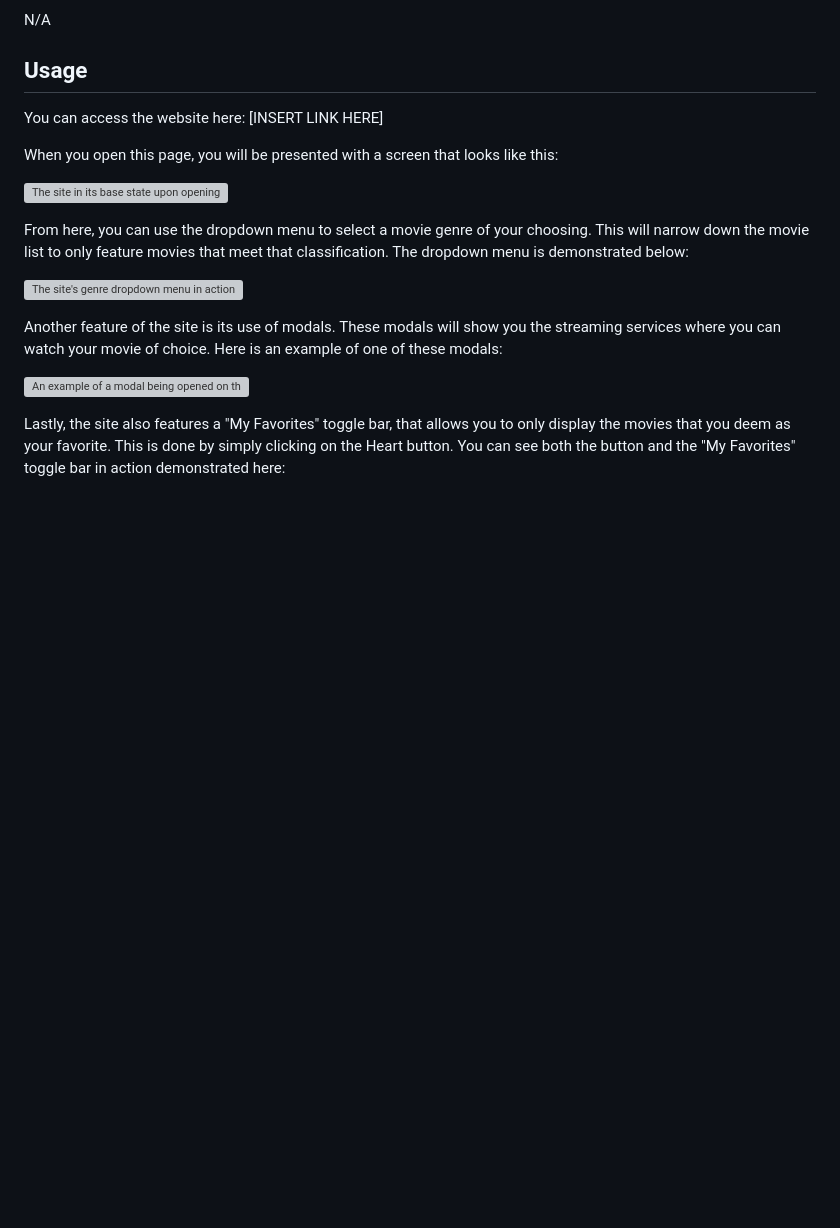
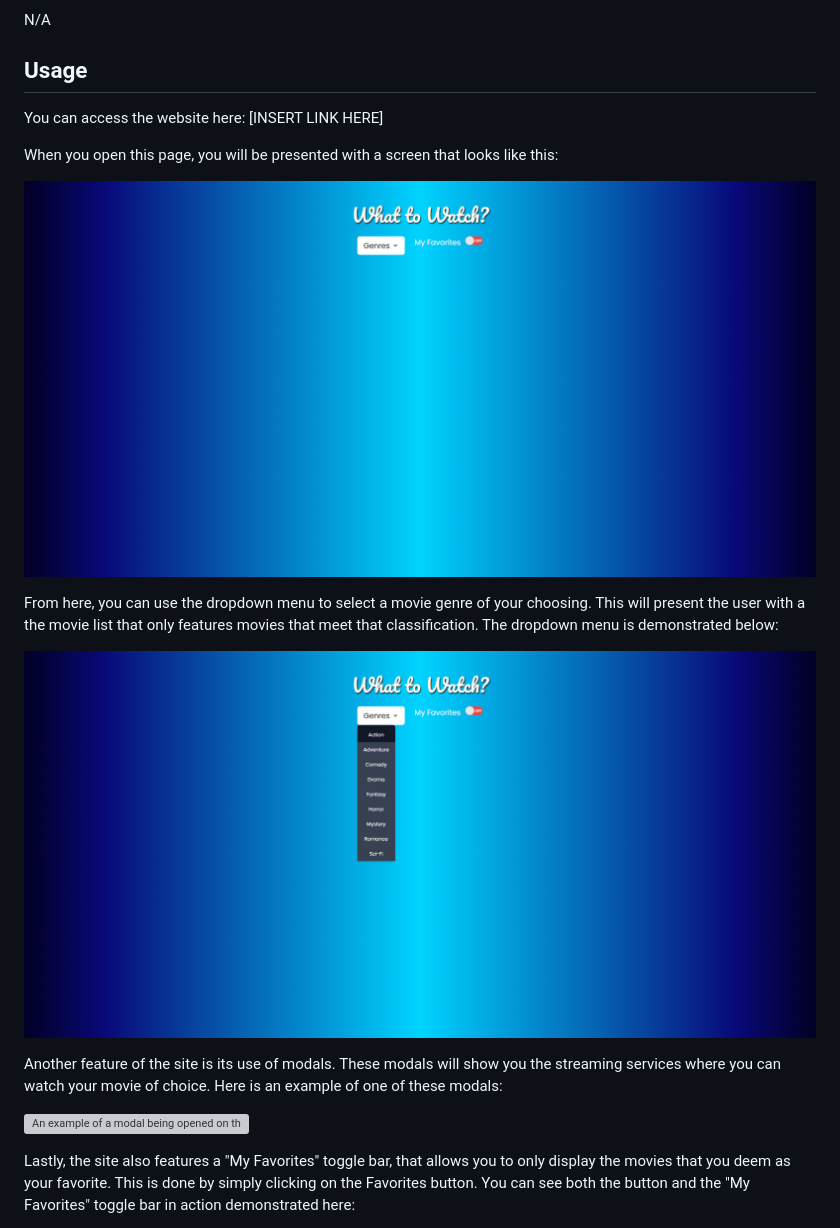
Before and after one commit to trlivenp/Group_Project_1, a Markdown page: README.md, the part around one of its changes. Rendered like a GitHub page; pictures changed too: assets/images/Base_Page.png (added), assets/images/Drop_Down.png (added); blank space fills up the shorter version; grey boxes are pictures that could not be loaded.

```diff
--- a/README.md
+++ b/README.md
@@ -13,15 +13,15 @@ You can access the website here: [INSERT LINK HERE]
 
 When you open this page, you will be presented with a screen that looks like this:
 
-![The site in its base state upon opening](./assets/images/)
+![The site in its base state upon opening](./assets/images/Base_Page.png)
 
-From here, you can use the dropdown menu to select a movie genre of your choosing. This will narrow down the movie list to only feature movies that meet that classification. The dropdown menu is demonstrated below:
+From here, you can use the dropdown menu to select a movie genre of your choosing. This will present the user with a the movie list that only features movies that meet that classification. The dropdown menu is demonstrated below:
 
-![The site's genre dropdown menu in action](./assets/images/)
+![The site's genre dropdown menu in action](./assets/images/Drop_Down.png)
 
 Another feature of the site is its use of modals. These modals will show you the streaming services where you can watch your movie of choice. Here is an example of one of these modals:
 
 ![An example of a modal being opened on the site](./assets/images/)
 
-Lastly, the site also features a "My Favorites" toggle bar, that allows you to only display the movies that you deem as your favorite. This is done by simply clicking on the Heart button. You can see both the button and the "My Favorites" toggle bar in action demonstrated here:
+Lastly, the site also features a "My Favorites" toggle bar, that allows you to only display the movies that you deem as your favorite. This is done by simply clicking on the Favorites button. You can see both the button and the "My Favorites" toggle bar in action demonstrated here:
 
```
Also changed, not shown: other parts of README.md (+10 -2 lines), assets/images/Favorites_Button_Off.png (added), assets/images/Favorites_Button_On.png (added), assets/images/My_Favorites_On.png (added), 1 other file.
